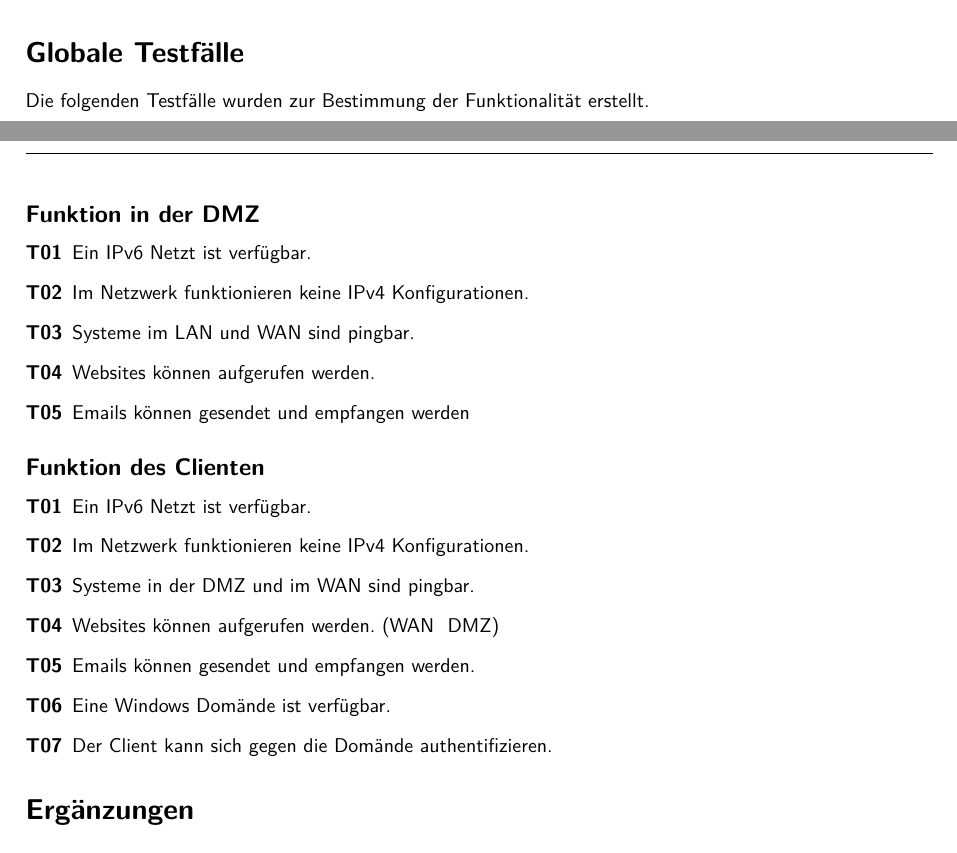
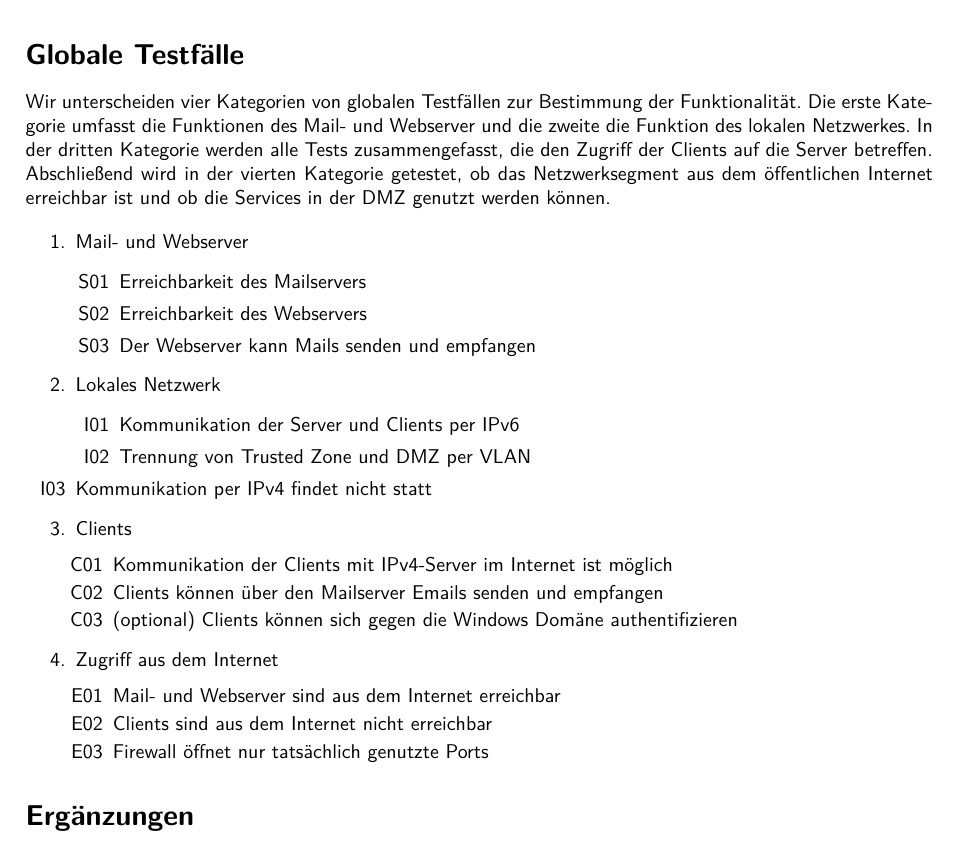
Before and after one commit to hhbkfsx2/hhbkfs22-jahresprojekt, a LaTeX document (pflichtenheft/8gruppe_pflichtenheft_00_main.tex, which reads pflichtenheft/8gruppe_pflichtenheft_00_kapitel.tex): two parts of pages 4 and 5 of 5 before the commit and part of page 5 of 5 after it, the two joined at a grey line, cut so that both start at the same text. Compiled offline with pdfLaTeX.

Commit message:
Testfälle

```diff
--- a/pflichtenheft/8gruppe_pflichtenheft_00_kapitel.tex
+++ b/pflichtenheft/8gruppe_pflichtenheft_00_kapitel.tex
@@ -74,26 +74,35 @@ Welche Szenarien müssen betrachtet werden?
 
 
 \section{Globale Testfälle}
-Die folgenden Testfälle wurden zur Bestimmung der Funktionalität erstellt.
-\subsection{Funktion in der DMZ}
-\begin{description}
-\item [T01] Ein IPv6 Netzt ist verfügbar.
-\item [T02] Im Netzwerk funktionieren keine IPv4 Konfigurationen.
-\item [T03] Systeme im LAN und WAN sind pingbar.
-\item [T04] Websites können aufgerufen werden.
-\item [T05] Emails können gesendet und empfangen werden
-\end{description}
-\subsection{Funktion des Clienten}
-\begin{description}
-\item [T01] Ein IPv6 Netzt ist verfügbar.
-\item [T02] Im Netzwerk funktionieren keine IPv4 Konfigurationen.
-\item [T03] Systeme in der DMZ und im WAN sind pingbar.
-\item [T04] Websites können aufgerufen werden. (WAN & DMZ)
-\item [T05] Emails können gesendet und empfangen werden.
-\item [T06] Eine Windows Domände ist verfügbar.
-\item [T07] Der Client kann sich gegen die Domände authentifizieren.
-\end{description}
 
+Wir unterscheiden vier Kategorien von globalen Testfällen zur Bestimmung der Funktionalität. Die erste Kategorie umfasst die Funktionen des Mail- und Webserver und die zweite die Funktion des lokalen Netzwerkes. In der dritten Kategorie werden alle Tests zusammengefasst, die den Zugriff der Clients auf die Server betreffen. Abschließend wird in der vierten Kategorie getestet, ob das Netzwerksegment aus dem öffentlichen Internet erreichbar ist und ob die Services in der DMZ genutzt werden können.
+
+\begin{enumerate}
+	\item Mail- und Webserver
+		\begin{itemize}
+			\item[S01] Erreichbarkeit des Mailservers
+			\item[S02] Erreichbarkeit des Webservers
+			\item[S03] Der Webserver kann Mails senden und empfangen
+		\end{itemize}
+	\item Lokales Netzwerk
+		\begin{itemize}
+			\item[I01] Kommunikation der Server und Clients per IPv6
+			\item[I02] Trennung von Trusted Zone und DMZ per VLAN
+			\item[I03] Kommunikation per IPv4 findet nicht statt
+		\end{item[]ize}
+	\item Clients
+		\begin{itemize}
+			\item[C01] Kommunikation der Clients mit IPv4-Server im Internet ist möglich
+			\item[C02] Clients können über den Mailserver Emails senden und empfangen
+			\item[C03] (optional) Clients können sich gegen die Windows Domäne authentifizieren
+		\end{itemize}
+	\item Zugriff aus dem Internet
+		\begin{itemize}
+			\item[E01] Mail- und Webserver sind aus dem Internet erreichbar
+			\item[E02] Clients sind aus dem Internet nicht erreichbar
+			\item[E03] Firewall öffnet nur tatsächlich genutzte Ports
+		\end{itemize}
+\end{enumerate}
 
 
 \section{Ergänzungen}
```
Also changed, not shown: pflichtenheft/8gruppe_pflichtenheft_08.tex (line endings or trailing spaces).
